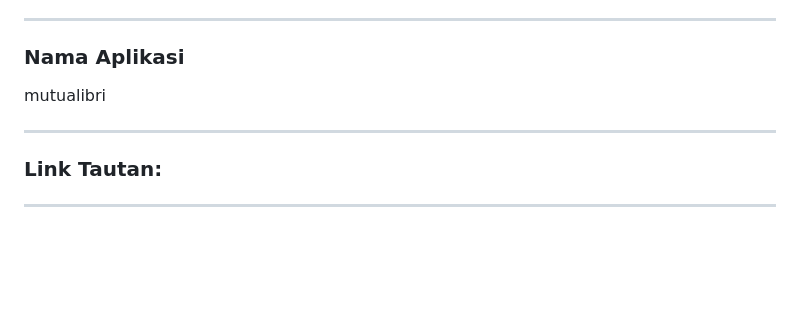
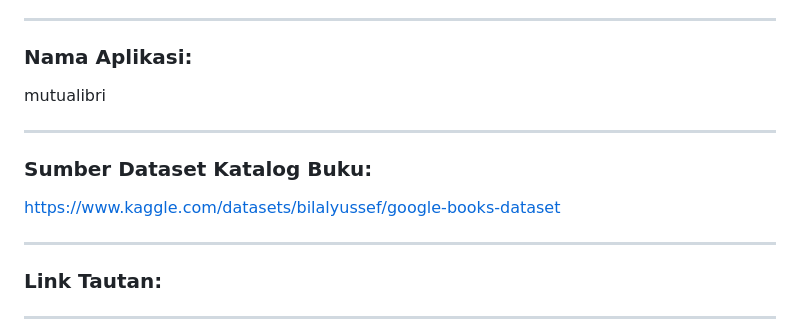
Before and after one commit to mutualibri/ourproject, a Markdown page: README.md, the part around the change. GitHub-like rendering; blank space fills up the shorter version.

Commit message:
Update README.md dataset ingfo

```diff
--- a/README.md
+++ b/README.md
@@ -8,9 +8,13 @@
 
 ---
 
-### Nama Aplikasi
+### Nama Aplikasi:
+mutualibri
 
-mutualibri
+---
+
+### Sumber Dataset Katalog Buku:
+https://www.kaggle.com/datasets/bilalyussef/google-books-dataset
 
 ---
 
```
